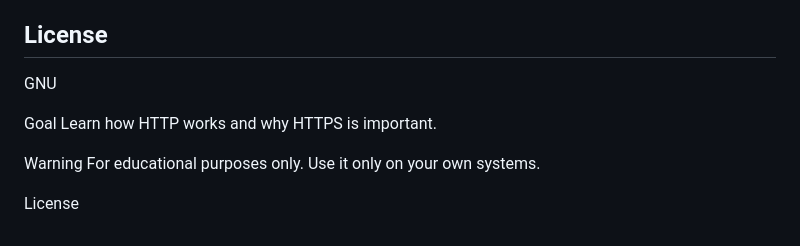
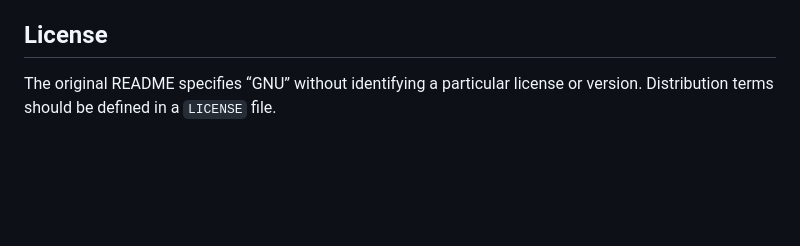
Before and after one commit to Gadzhimurad17/HTTP-SecureLab, a Markdown page: README.md, the part around one of its changes. Rendered like a GitHub page; blank space fills up the shorter version.

```diff
--- a/README.md
+++ b/README.md
@@ -33,12 +54,4 @@ For educational purposes only. Use it only on your own systems.
 
 ## License
 
-GNU
-
-Goal
-Learn how HTTP works and why HTTPS is important.
-
-Warning
-For educational purposes only. Use it only on your own systems.
-
-License
+The original README specifies “GNU” without identifying a particular license or version. Distribution terms should be defined in a `LICENSE` file.
```
Also changed, not shown: other parts of README.md (+42 -21 lines), docs/images/dashboard-concept.png (added), 1 other file.
